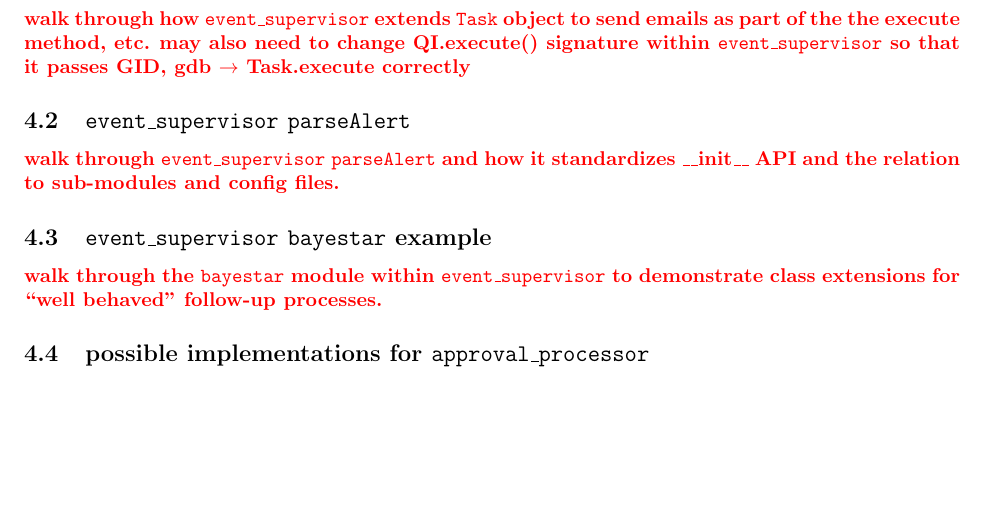
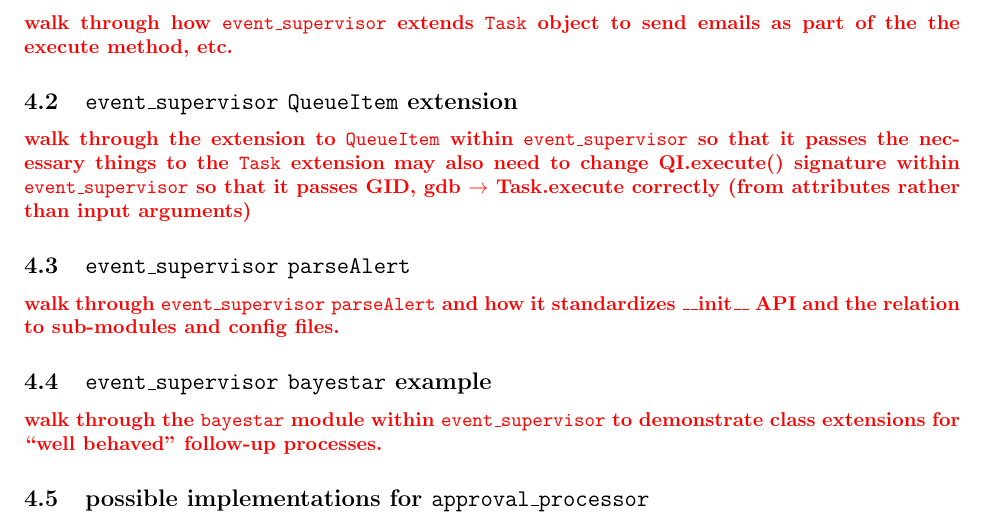
Before and after one commit to deepchatterjeeligo/lvalertMP, a LaTeX document (reference/usersGuide.tex): part of page 17 of 17, cut so that both start at the same text, the shorter picture padded with empty space. Compiled offline with pdfLaTeX.

Commit message:
added a bit more to documentation

```diff
--- a/reference/usersGuide.tex
+++ b/reference/usersGuide.tex
@@ -1036,7 +1036,14 @@ For a concrete example of how \eventSupervisor implements \parseAlert functional
 \label{sec: eventSupervisor Task}
 
 \FIXME{walk through how \eventSupervisor extends \Task object to send emails as part of the the execute method, etc.}
-\FIXME{may also need to change QI.execute() signature within \eventSupervisor so that it passes GID, gdb $\rightarrow$ Task.execute correctly}
+
+%-------------
+
+\subsection{\eventSupervisor \QueueItem extension}
+\label{sec: eventSupervisor QueueItem}
+
+\FIXME{walk through the extension to \QueueItem within \eventSupervisor so that it passes the necessary things to the \Task extension}
+\FIXME{may also need to change QI.execute() signature within \eventSupervisor so that it passes GID, gdb $\rightarrow$ Task.execute correctly (from attributes rather than input arguments)}
 
 %-------------
 
```
